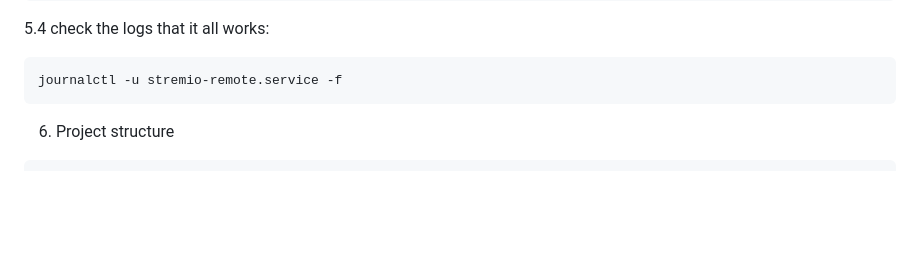
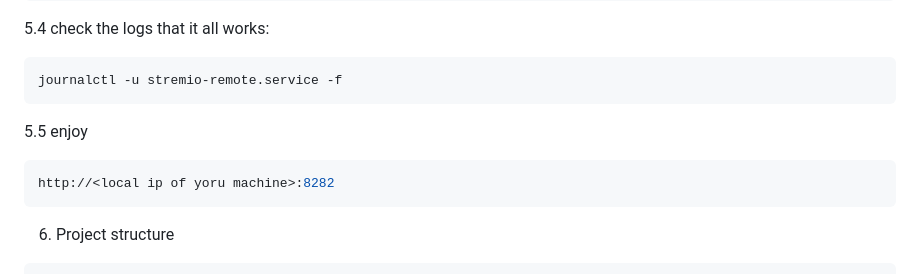
Before and after one commit to echosunstar/stremio-web-remote, a Markdown page: README.md, the part around one of its changes. Rendered like a GitHub page; blank space fills up the shorter version.

````diff
--- a/README.md
+++ b/README.md
@@ -118,6 +121,11 @@ sudo systemctl enable --now stremio-remote.service
 journalctl -u stremio-remote.service -f
 ```
 
+5.5 enjoy
+
+```bash
+http://<local ip of yoru machine>:8282
+```
 
 6. Project structure
 
````
Also changed, not shown: other parts of README.md (+10 -7 lines).
